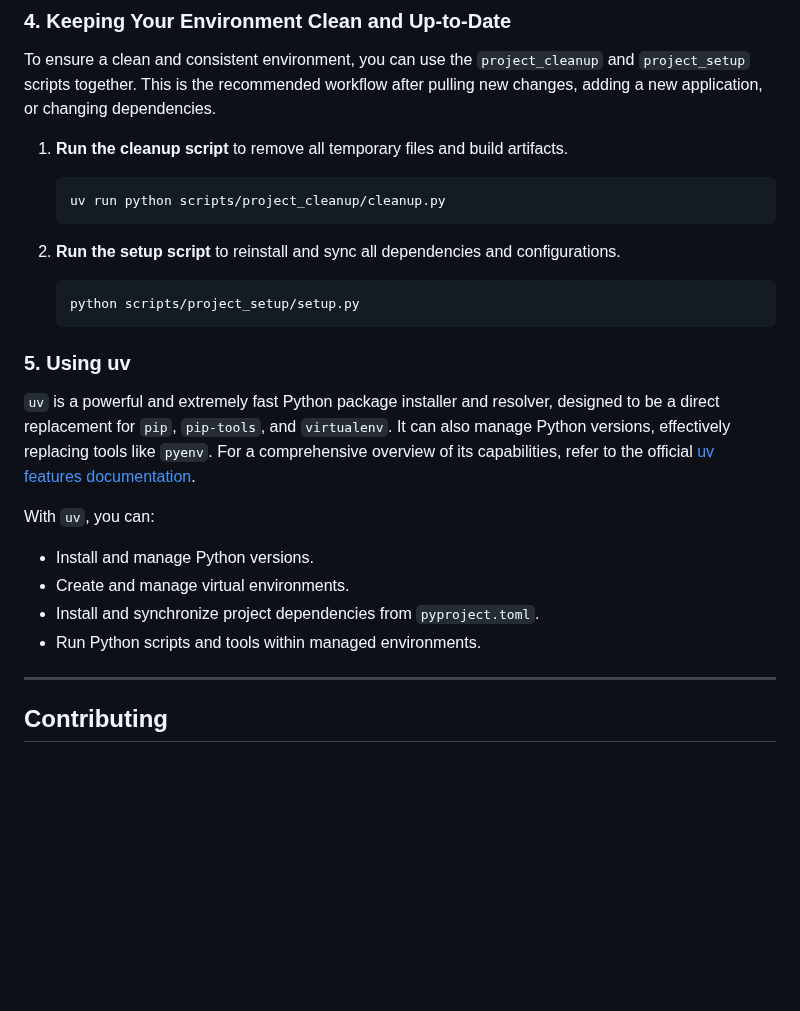
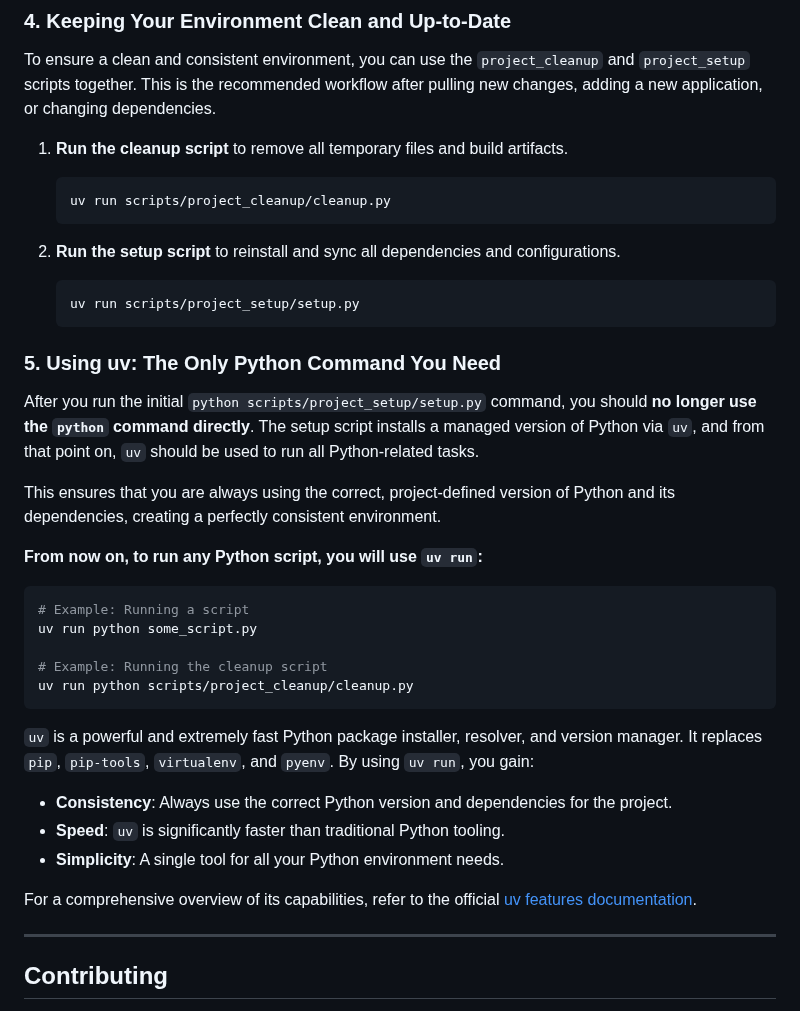
Before and after one commit to dunamismax/Python-Hypermedia, a Markdown page: README.md, the part around one of its changes. Drawn GitHub-style; blank space fills up the shorter version.

````diff
--- a/README.md
+++ b/README.md
@@ -195,27 +196,41 @@ Once the initial setup is complete, running any application requires navigating
 
 To ensure a clean and consistent environment, you can use the `project_cleanup` and `project_setup` scripts together. This is the recommended workflow after pulling new changes, adding a new application, or changing dependencies.
 
-1.  **Run the cleanup script** to remove all temporary files and build artifacts.
+1. **Run the cleanup script** to remove all temporary files and build artifacts.
 
-    ```bash
-    uv run python scripts/project_cleanup/cleanup.py
-    ```
+   ```bash
+   uv run scripts/project_cleanup/cleanup.py
+   ```
 
-2.  **Run the setup script** to reinstall and sync all dependencies and configurations.
-    ```bash
-    python scripts/project_setup/setup.py
-    ```
+2. **Run the setup script** to reinstall and sync all dependencies and configurations.
 
-### 5. Using uv
+   ```bash
+   uv run scripts/project_setup/setup.py
+   ```
 
-`uv` is a powerful and extremely fast Python package installer and resolver, designed to be a direct replacement for `pip`, `pip-tools`, and `virtualenv`. It can also manage Python versions, effectively replacing tools like `pyenv`. For a comprehensive overview of its capabilities, refer to the official [uv features documentation](https://docs.astral.sh/uv/getting-started/features/).
+### 5. Using uv: The Only Python Command You Need
 
-With `uv`, you can:
+After you run the initial `python scripts/project_setup/setup.py` command, you should **no longer use the `python` command directly**. The setup script installs a managed version of Python via `uv`, and from that point on, `uv` should be used to run all Python-related tasks.
 
-- Install and manage Python versions.
-- Create and manage virtual environments.
-- Install and synchronize project dependencies from `pyproject.toml`.
-- Run Python scripts and tools within managed environments.
+This ensures that you are always using the correct, project-defined version of Python and its dependencies, creating a perfectly consistent environment.
+
+**From now on, to run any Python script, you will use `uv run`:**
+
+```bash
+# Example: Running a script
+uv run python some_script.py
+
+# Example: Running the cleanup script
+uv run python scripts/project_cleanup/cleanup.py
+```
+
+`uv` is a powerful and extremely fast Python package installer, resolver, and version manager. It replaces `pip`, `pip-tools`, `virtualenv`, and `pyenv`. By using `uv run`, you gain:
+
+- **Consistency**: Always use the correct Python version and dependencies for the project.
+- **Speed**: `uv` is significantly faster than traditional Python tooling.
+- **Simplicity**: A single tool for all your Python environment needs.
+
+For a comprehensive overview of its capabilities, refer to the official [uv features documentation](https://docs.astral.sh/uv/getting-started/features/).
 
 ---
 
````
Also changed, not shown: other parts of README.md (+1 -0 lines).
